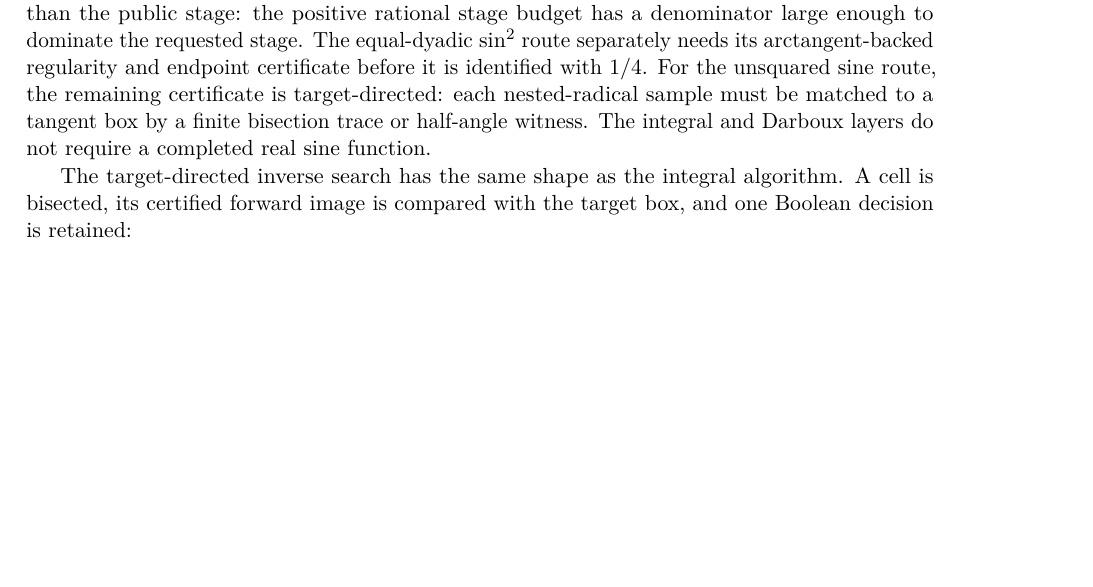
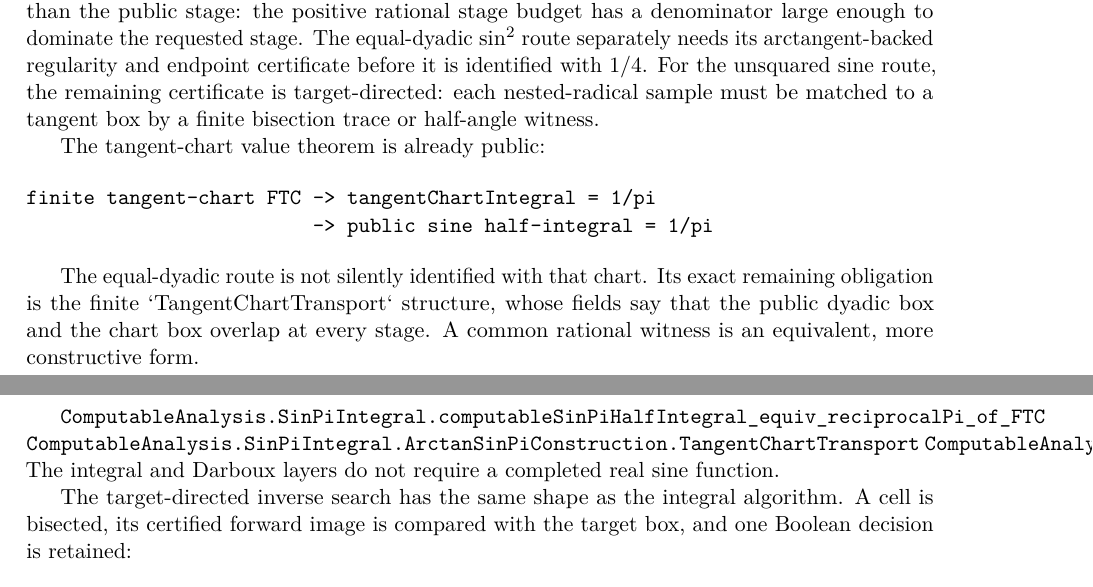
Before and after one commit to liuyao12/computable-analysis, a LaTeX thesis (blueprint/src/web.tex, which reads blueprint/src/03-integrals.tex): part of page 34 of 46 before the commit and two parts of pages 34 and 35 of 47 after it, the two joined at a grey line, cut so that both start at the same text, the shorter picture padded with empty space. Compiled offline with pdfLaTeX.

Commit message:
Document tangent-chart sine integral certificate

```diff
--- a/blueprint/src/03-integrals.tex
+++ b/blueprint/src/03-integrals.tex
@@ -158,6 +158,23 @@ separately needs its arctangent-backed regularity and endpoint certificate
 before it is identified with \(1/4\).  For the unsquared sine route, the
 remaining certificate is target-directed: each nested-radical sample must be
 matched to a tangent box by a finite bisection trace or half-angle witness.
+
+The tangent-chart value theorem is already public:
+
+\begin{verbatim}
+finite tangent-chart FTC -> tangentChartIntegral = 1/pi
+                         -> public sine half-integral = 1/pi
+\end{verbatim}
+
+The equal-dyadic route is not silently identified with that chart.  Its exact
+remaining obligation is the finite `TangentChartTransport` structure, whose
+fields say that the public dyadic box and the chart box overlap at every
+stage.  A common rational witness is an equivalent, more constructive form.
+
+\lean{ComputableAnalysis.SinPiIntegral.computableSinPiHalfIntegral_equiv_reciprocalPi_of_FTC}
+\lean{ComputableAnalysis.SinPiIntegral.ArctanSinPiConstruction.TangentChartTransport}
+\lean{ComputableAnalysis.SinPiIntegral.ArctanSinPiConstruction.halfIntegral_equiv_reciprocalPi_of_transport}
+\leanok
 The integral and Darboux layers do not require a completed real sine function.
 
 The target-directed inverse search has the same shape as the integral
```
